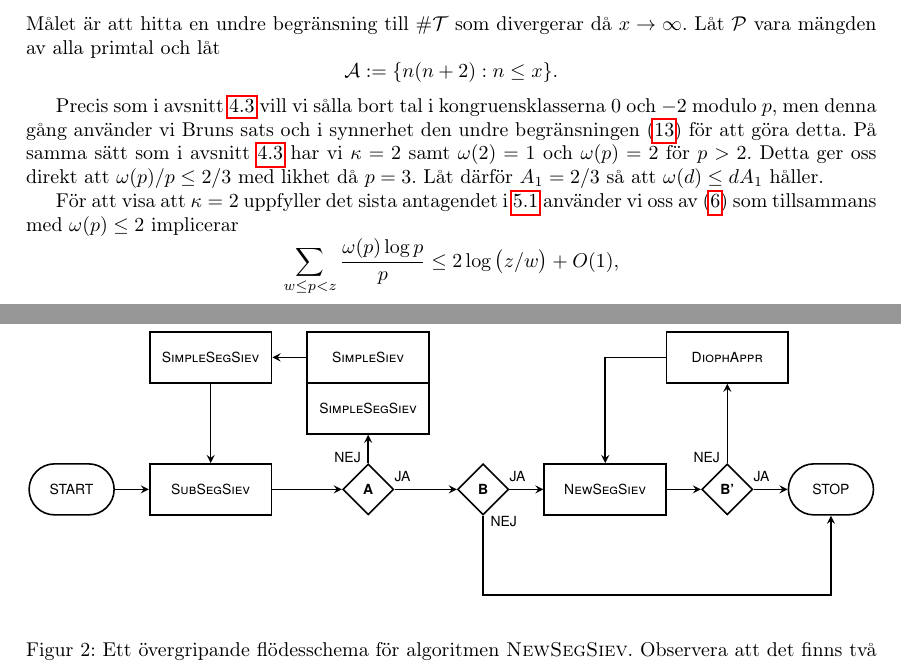
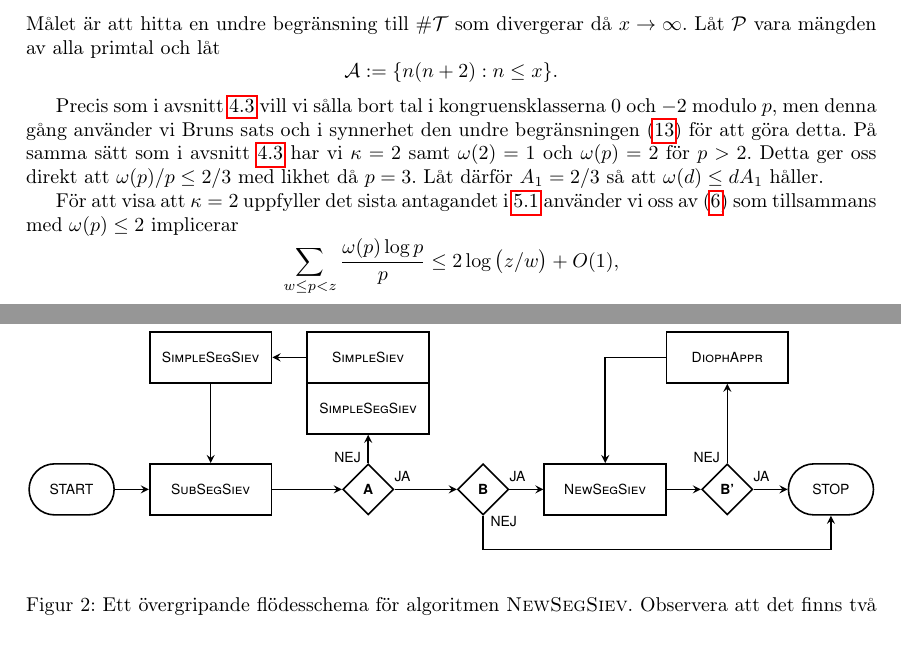
Before and after one commit to ElComadore/Matematiska-S-ll, a LaTeX paper (main.tex, which reads nils/brun.tex, nils/tikz_flow.tex): two parts of pages 16 and 23 of 39, joined at a grey line, cut so that both start at the same text. Compiled offline with pdfLaTeX.

Commit message:
Updates from Overleaf

```diff
--- a/nils/brun.tex
+++ b/nils/brun.tex
@@ -132,7 +132,9 @@ Precis som i avsnitt \ref{eratosthenes.tillämpning} vill vi sålla bort tal i k
 men denna gång använder vi Bruns sats och i synnerhet den undre begränsningen (\ref{brun.eq.lower}) för att göra detta.
 På samma sätt som i avsnitt \ref{eratosthenes.tillämpning} har vi $\kappa=2$ samt $\omega(2)=1$ och $\omega(p)=2$ för $p>2$. Detta ger oss direkt att $\omega(p)/p\leq 2/3$ med likhet då $p=3$. Låt därför $A_1=2/3$ så att $\omega(d)\leq dA_1$ håller.
 
-För att visa att $\kappa=2$ uppfyller det sista antagendet i \ref{brun.thm.brun} använder vi oss av (\ref{Thm.1.4.4}) som tillsammans med $\omega(p)\leq2$ implicerar
+
+
+För att visa att $\kappa=2$ uppfyller det sista antagandet i \ref{brun.thm.brun} använder vi oss av (\ref{Thm.1.4.4}) som tillsammans med $\omega(p)\leq2$ implicerar
 \begin{equation*}
     \sum_{w\leq p<z} \frac{\omega(p)\log p}{p} \leq 2\log\left(z/w\right) + O(1),
 \end{equation*}
--- a/nils/tikz_flow.tex
+++ b/nils/tikz_flow.tex
@@ -53,7 +55,7 @@
     % Middle
     \draw [arrow] (A)     -- (B0);
     \draw [arrow] (B0)    -- (new);
-    \draw [arrow] (B0)    |- ([yshift=-\distV]B0.south) -| (stop);
+    \draw [arrow] (B0)    |- ([yshift=-\Hbow]B0.south) -| (stop);
     % Second loop
     \draw [arrow] (new)   -- (B1);
     \draw [arrow] (B1)    -- (dio);
```
Also changed, not shown: nils/implementering.tex (+1 -1 lines), nils/tikz_flow.tex (2 more changed lines).
